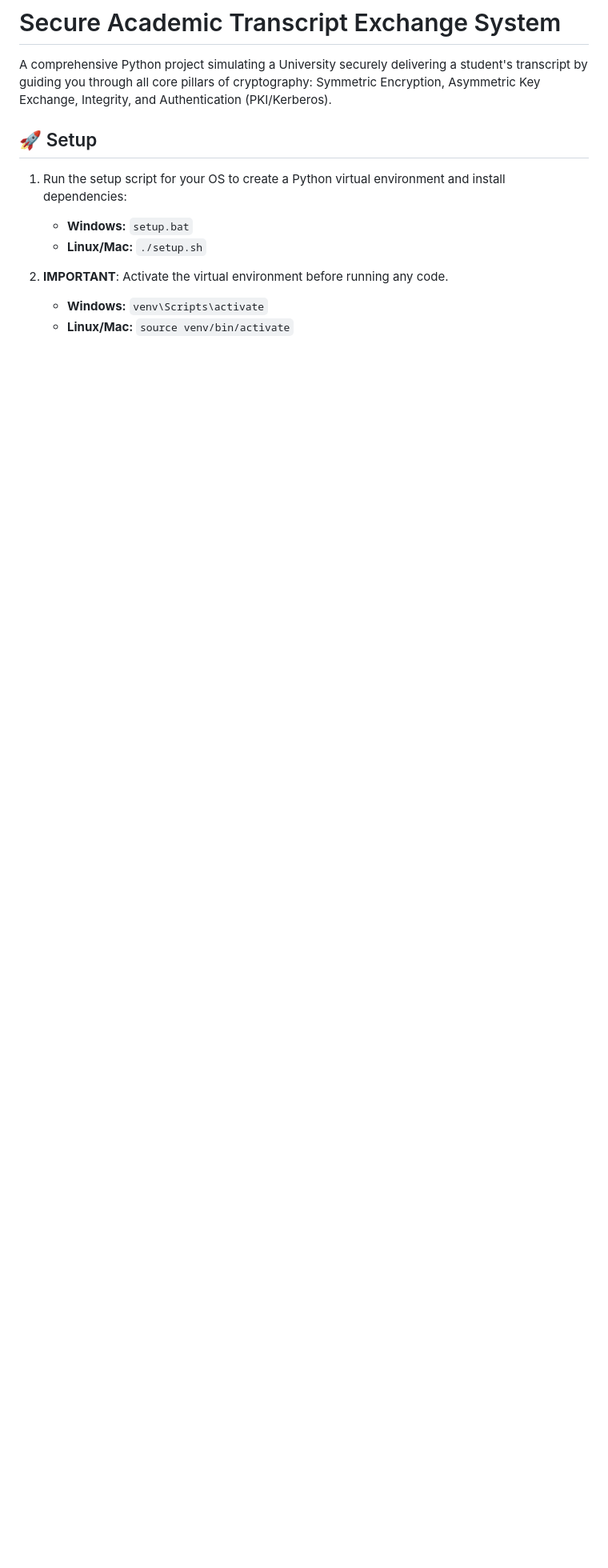
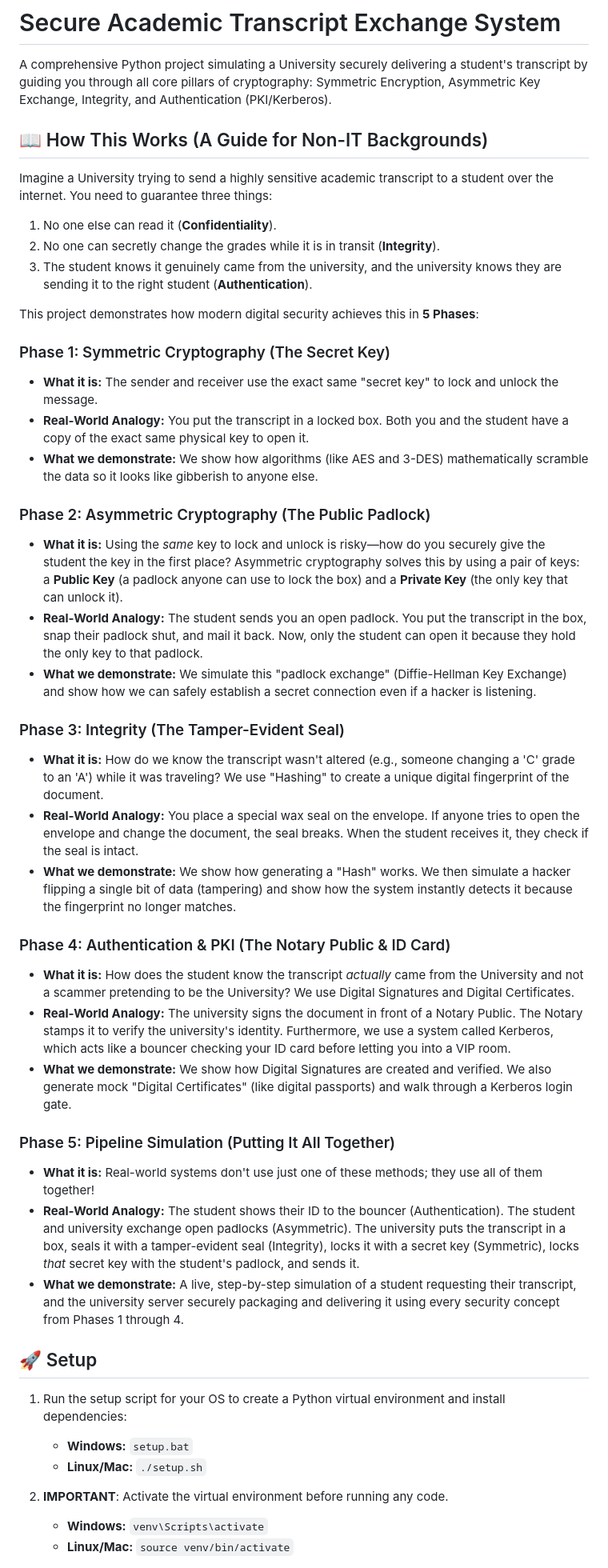
Before and after one commit to Oxygen-O2d/transcript-secure-exchange, a Markdown page: README.md, the part around the change. Shown at 80% size. Drawn GitHub-style; blank space fills up the shorter version.

Commit message:
docs: add comprehensive guide explaining security concepts to README

```diff
--- a/README.md
+++ b/README.md
@@ -1,6 +1,40 @@
 # Secure Academic Transcript Exchange System
 
 A comprehensive Python project simulating a University securely delivering a student's transcript by guiding you through all core pillars of cryptography: Symmetric Encryption, Asymmetric Key Exchange, Integrity, and Authentication (PKI/Kerberos).
+
+## 📖 How This Works (A Guide for Non-IT Backgrounds)
+
+Imagine a University trying to send a highly sensitive academic transcript to a student over the internet. You need to guarantee three things:
+1. No one else can read it (**Confidentiality**).
+2. No one can secretly change the grades while it is in transit (**Integrity**).
+3. The student knows it genuinely came from the university, and the university knows they are sending it to the right student (**Authentication**).
+
+This project demonstrates how modern digital security achieves this in **5 Phases**:
+
+### Phase 1: Symmetric Cryptography (The Secret Key)
+* **What it is:** The sender and receiver use the exact same "secret key" to lock and unlock the message.
+* **Real-World Analogy:** You put the transcript in a locked box. Both you and the student have a copy of the exact same physical key to open it.
+* **What we demonstrate:** We show how algorithms (like AES and 3-DES) mathematically scramble the data so it looks like gibberish to anyone else.
+
+### Phase 2: Asymmetric Cryptography (The Public Padlock)
+* **What it is:** Using the *same* key to lock and unlock is risky—how do you securely give the student the key in the first place? Asymmetric cryptography solves this by using a pair of keys: a **Public Key** (a padlock anyone can use to lock the box) and a **Private Key** (the only key that can unlock it).
+* **Real-World Analogy:** The student sends you an open padlock. You put the transcript in the box, snap their padlock shut, and mail it back. Now, only the student can open it because they hold the only key to that padlock.
+* **What we demonstrate:** We simulate this "padlock exchange" (Diffie-Hellman Key Exchange) and show how we can safely establish a secret connection even if a hacker is listening.
+
+### Phase 3: Integrity (The Tamper-Evident Seal)
+* **What it is:** How do we know the transcript wasn't altered (e.g., someone changing a 'C' grade to an 'A') while it was traveling? We use "Hashing" to create a unique digital fingerprint of the document.
+* **Real-World Analogy:** You place a special wax seal on the envelope. If anyone tries to open the envelope and change the document, the seal breaks. When the student receives it, they check if the seal is intact.
+* **What we demonstrate:** We show how generating a "Hash" works. We then simulate a hacker flipping a single bit of data (tampering) and show how the system instantly detects it because the fingerprint no longer matches.
+
+### Phase 4: Authentication & PKI (The Notary Public & ID Card)
+* **What it is:** How does the student know the transcript *actually* came from the University and not a scammer pretending to be the University? We use Digital Signatures and Digital Certificates.
+* **Real-World Analogy:** The university signs the document in front of a Notary Public. The Notary stamps it to verify the university's identity. Furthermore, we use a system called Kerberos, which acts like a bouncer checking your ID card before letting you into a VIP room.
+* **What we demonstrate:** We show how Digital Signatures are created and verified. We also generate mock "Digital Certificates" (like digital passports) and walk through a Kerberos login gate.
+
+### Phase 5: Pipeline Simulation (Putting It All Together)
+* **What it is:** Real-world systems don't use just one of these methods; they use all of them together!
+* **Real-World Analogy:** The student shows their ID to the bouncer (Authentication). The student and university exchange open padlocks (Asymmetric). The university puts the transcript in a box, seals it with a tamper-evident seal (Integrity), locks it with a secret key (Symmetric), locks *that* secret key with the student's padlock, and sends it.
+* **What we demonstrate:** A live, step-by-step simulation of a student requesting their transcript, and the university server securely packaging and delivering it using every security concept from Phases 1 through 4.
 
 ## 🚀 Setup
 
```
